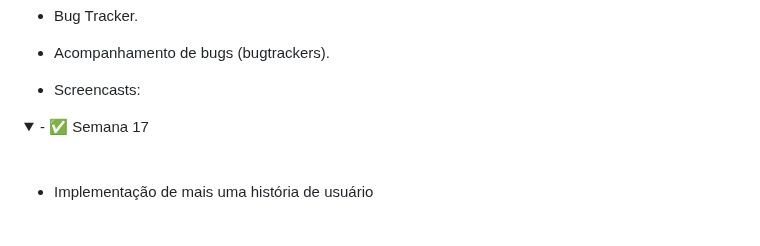
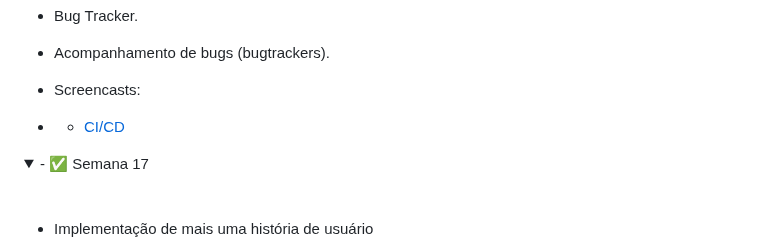
Before and after one commit to Natas081/Projetos-2, a Markdown page: README.md, the part around the change. GitHub-like rendering; folded sections open; blank space fills up the shorter version.

Commit message:
Update README with CI/CD section

```diff
--- a/README.md
+++ b/README.md
@@ -149,6 +149,7 @@ Repositório para projetos 2.
 
    * Acompanhamento de bugs (bugtrackers).
    * Screencasts:
+   * * [CI/CD]()
   </details>
 
    <details>   <summary>- ✅ Semana 17 </summary>
```
